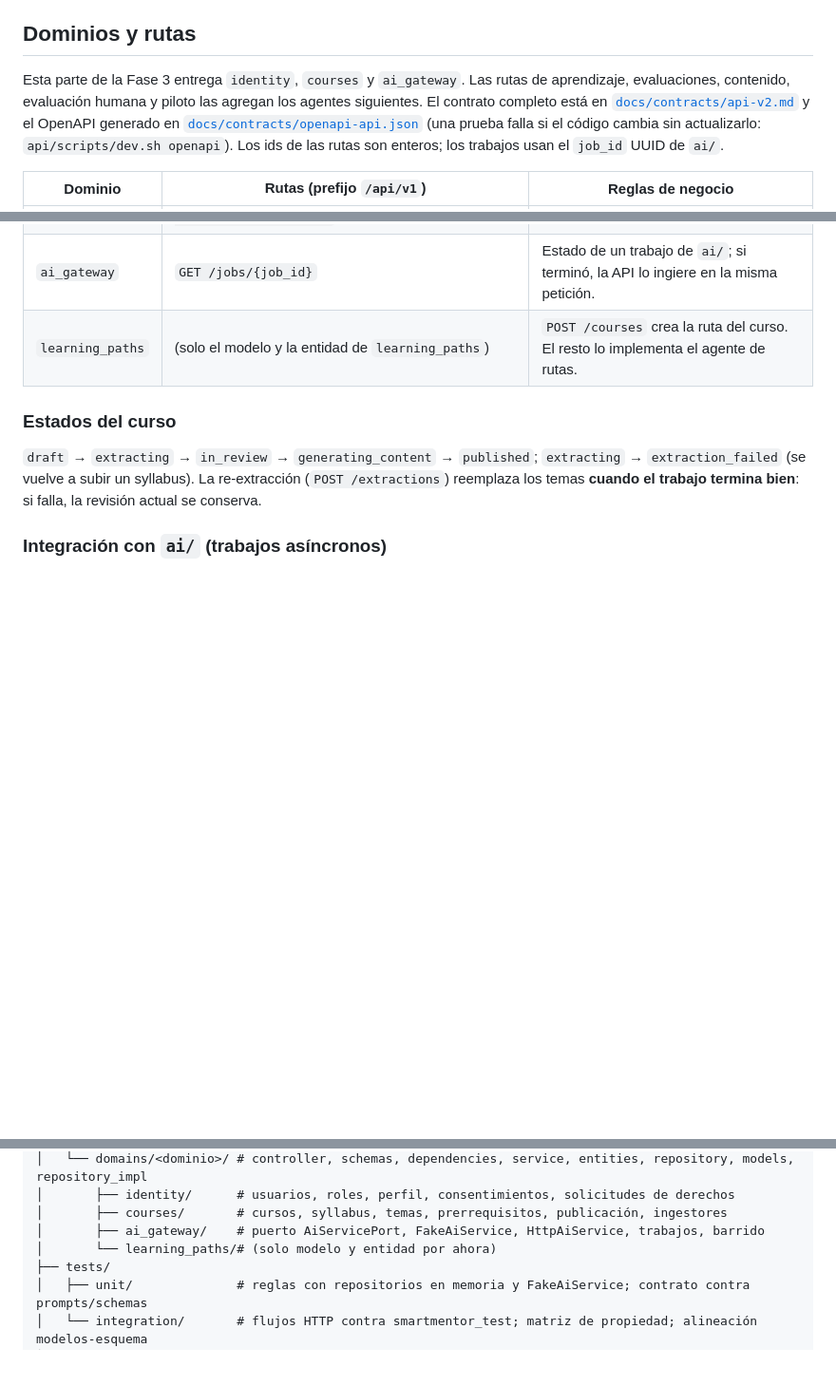
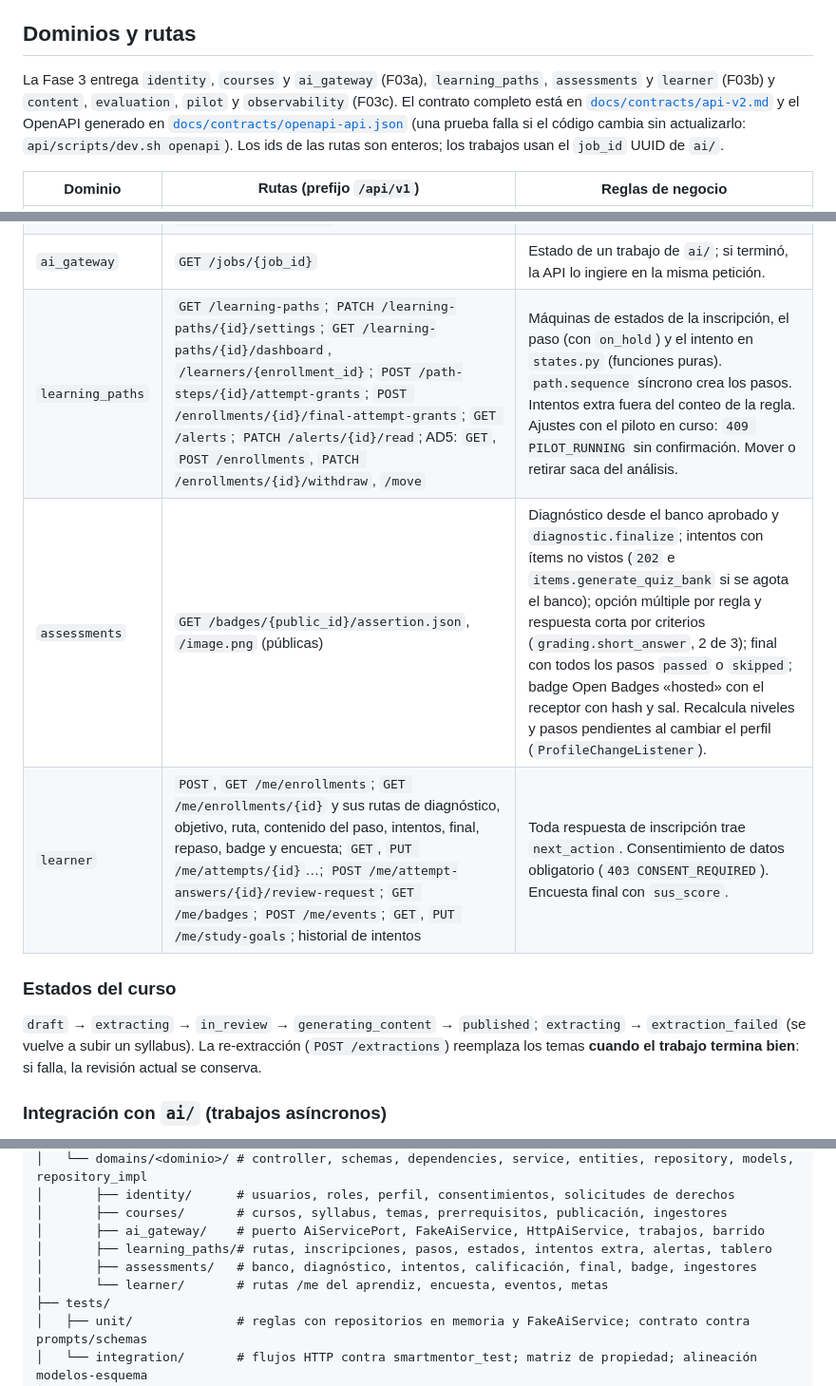
Before and after one commit to armandoordonez/smartmentor, a Markdown page: api/README.md, 3 parts joined by grey strips. Shown at 95% size. GitHub-like rendering; blank space fills up the shorter version.

```diff
--- a/api/README.md
+++ b/api/README.md
@@ -125,14 +125,16 @@ En Swagger: **Authorize → Token (pegar)** y pega el access token **sin** la pa
 
 ## Dominios y rutas
 
-Esta parte de la Fase 3 entrega `identity`, `courses` y `ai_gateway`. Las rutas de aprendizaje, evaluaciones, contenido, evaluación humana y piloto las agregan los agentes siguientes. El contrato completo está en [`docs/contracts/api-v2.md`](../docs/contracts/api-v2.md) y el OpenAPI generado en [`docs/contracts/openapi-api.json`](../docs/contracts/openapi-api.json) (una prueba falla si el código cambia sin actualizarlo: `api/scripts/dev.sh openapi`). Los ids de las rutas son enteros; los trabajos usan el `job_id` UUID de `ai/`.
+La Fase 3 entrega `identity`, `courses` y `ai_gateway` (F03a), `learning_paths`, `assessments` y `learner` (F03b) y `content`, `evaluation`, `pilot` y `observability` (F03c). El contrato completo está en [`docs/contracts/api-v2.md`](../docs/contracts/api-v2.md) y el OpenAPI generado en [`docs/contracts/openapi-api.json`](../docs/contracts/openapi-api.json) (una prueba falla si el código cambia sin actualizarlo: `api/scripts/dev.sh openapi`). Los ids de las rutas son enteros; los trabajos usan el `job_id` UUID de `ai/`.
 
 | Dominio | Rutas (prefijo `/api/v1`) | Reglas de negocio |
 | --- | --- | --- |
 | `identity` | `GET /me`; `GET`, `PUT /me/profile`; `GET`, `POST /me/consents`; `PATCH /me/consents/{type}/revoke`; `POST /me/data-subject-requests`; CRUD de `roles`, `users` y `user-roles`; `GET`, `PUT /users/{id}/roles` | El primer `GET /me` crea el usuario y el rol `learner` (CU-34). Correo único sin distinguir mayúsculas. El administrador reemplaza los roles de un usuario (varios por usuario) y **nunca puede dejar la plataforma sin administrador** (`409 LAST_ADMIN`). Cada cambio queda en la auditoría. |
 | `courses` | `POST`, `GET /courses`; `GET`, `PATCH /courses/{id}`; `PATCH /courses/{id}/owner`; `POST /courses/{id}/syllabus`; `POST /courses/{id}/extractions`; `GET /courses/{id}/topics`, `/topic-graph`, `/extraction-metrics`; `POST /courses/{id}/topics`; `PUT /topics/{id}`; `PATCH /topics/{id}/deactivate`; `POST /courses/{id}/publish` | El instructor solo ve sus cursos; el administrador, todos. El syllabus (PDF de hasta 10 MB o texto) se extrae con `pypdf`; sin texto, `422 SYLLABUS_NO_TEXT`. Los prerrequisitos forman un DAG: un ciclo responde `422 PREREQUISITE_CYCLE` con el camino en `cycle`. Publicar exige revisión completa. |
 | `ai_gateway` | `GET /jobs/{job_id}` | Estado de un trabajo de `ai/`; si terminó, la API lo ingiere en la misma petición. |
-| `learning_paths` | (solo el modelo y la entidad de `learning_paths`) | `POST /courses` crea la ruta del curso. El resto lo implementa el agente de rutas. |
+| `learning_paths` | `GET /learning-paths`; `PATCH /learning-paths/{id}/settings`; `GET /learning-paths/{id}/dashboard`, `/learners/{enrollment_id}`; `POST /path-steps/{id}/attempt-grants`; `POST /enrollments/{id}/final-attempt-grants`; `GET /alerts`; `PATCH /alerts/{id}/read`; AD5: `GET`, `POST /enrollments`, `PATCH /enrollments/{id}/withdraw`, `/move` | Máquinas de estados de la inscripción, el paso (con `on_hold`) y el intento en `states.py` (funciones puras). `path.sequence` síncrono crea los pasos. Intentos extra fuera del conteo de la regla. Ajustes con el piloto en curso: `409 PILOT_RUNNING` sin confirmación. Mover o retirar saca del análisis. |
+| `assessments` | `GET /badges/{public_id}/assertion.json`, `/image.png` (públicas) | Diagnóstico desde el banco aprobado y `diagnostic.finalize`; intentos con ítems no vistos (`202` e `items.generate_quiz_bank` si se agota el banco); opción múltiple por regla y respuesta corta por criterios (`grading.short_answer`, 2 de 3); final con todos los pasos `passed` o `skipped`; badge Open Badges «hosted» con el receptor con hash y sal. Recalcula niveles y pasos pendientes al cambiar el perfil (`ProfileChangeListener`). |
+| `learner` | `POST`, `GET /me/enrollments`; `GET /me/enrollments/{id}` y sus rutas de diagnóstico, objetivo, ruta, contenido del paso, intentos, final, repaso, badge y encuesta; `GET`, `PUT /me/attempts/{id}`…; `POST /me/attempt-answers/{id}/review-request`; `GET /me/badges`; `POST /me/events`; `GET`, `PUT /me/study-goals`; historial de intentos | Toda respuesta de inscripción trae `next_action`. Consentimiento de datos obligatorio (`403 CONSENT_REQUIRED`). Encuesta final con `sus_score`. |
 
 ### Estados del curso
 
@@ -196,7 +198,9 @@ api/
 │       ├── identity/      # usuarios, roles, perfil, consentimientos, solicitudes de derechos
 │       ├── courses/       # cursos, syllabus, temas, prerrequisitos, publicación, ingestores
 │       ├── ai_gateway/    # puerto AiServicePort, FakeAiService, HttpAiService, trabajos, barrido
-│       └── learning_paths/# (solo modelo y entidad por ahora)
+│       ├── learning_paths/# rutas, inscripciones, pasos, estados, intentos extra, alertas, tablero
+│       ├── assessments/   # banco, diagnóstico, intentos, calificación, final, badge, ingestores
+│       └── learner/       # rutas /me del aprendiz, encuesta, eventos, metas
 ├── tests/
 │   ├── unit/              # reglas con repositorios en memoria y FakeAiService; contrato contra prompts/schemas
 │   └── integration/       # flujos HTTP contra smartmentor_test; matriz de propiedad; alineación modelos-esquema
```
Also changed, not shown: other parts of api/README.md (+1 -1 lines), docs/contracts/api-v2.md (+10 -0 lines), proyecto/bitacora/F03b-api-paths-assessments.md (added, +73 -0 lines).
